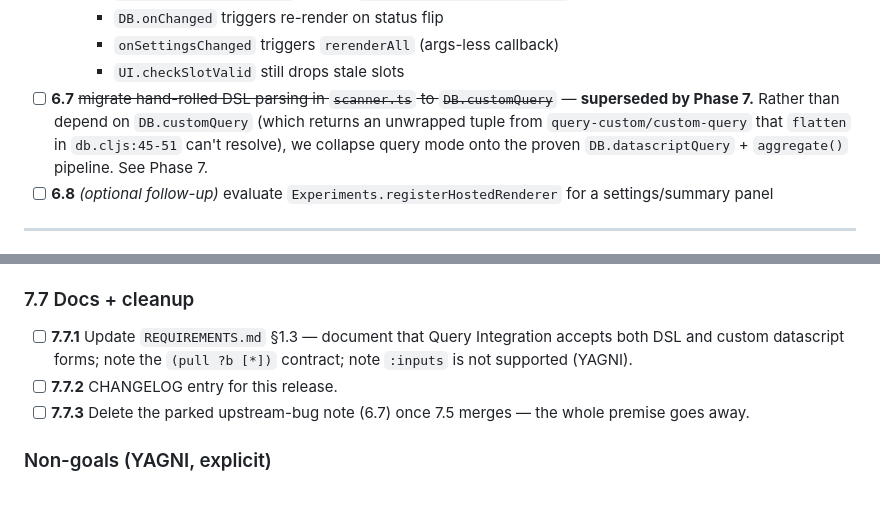
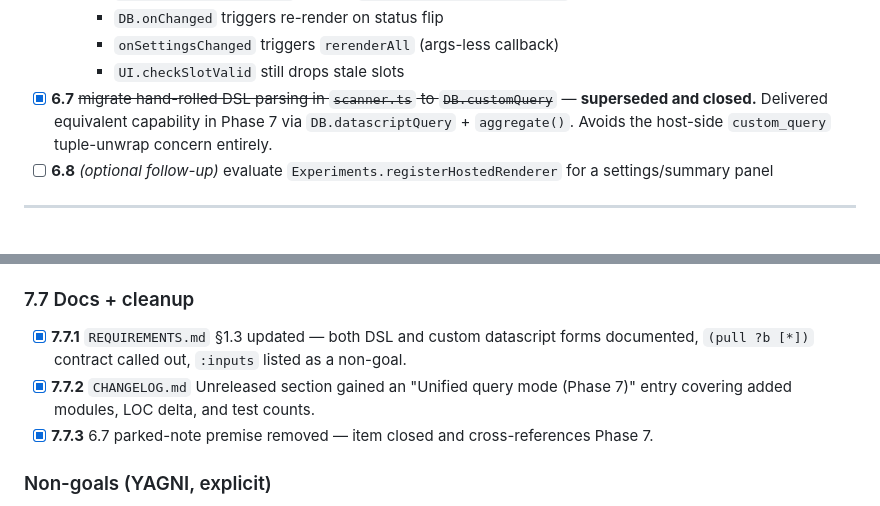
Before and after one commit to hdansou/logseq-progressbar, a Markdown page: TASKS.md, 2 parts joined by grey strips. Rendered like a GitHub page.

```diff
--- a/TASKS.md
+++ b/TASKS.md
@@ -177,7 +177,7 @@
     - `DB.onChanged` triggers re-render on status flip
     - `onSettingsChanged` triggers `rerenderAll` (args-less callback)
     - `UI.checkSlotValid` still drops stale slots
-- [ ] **6.7** ~~migrate hand-rolled DSL parsing in `scanner.ts` to `DB.customQuery`~~ — **superseded by Phase 7.** Rather than depend on `DB.customQuery` (which returns an unwrapped tuple from `query-custom/custom-query` that `flatten` in `db.cljs:45-51` can't resolve), we collapse query mode onto the proven `DB.datascriptQuery` + `aggregate()` pipeline. See Phase 7.
+- [x] **6.7** ~~migrate hand-rolled DSL parsing in `scanner.ts` to `DB.customQuery`~~ — **superseded and closed.** Delivered equivalent capability in Phase 7 via `DB.datascriptQuery` + `aggregate()`. Avoids the host-side `custom_query` tuple-unwrap concern entirely.
 - [ ] **6.8** *(optional follow-up)* evaluate `Experiments.registerHostedRenderer` for a settings/summary panel
 
 ---
@@ -256,9 +233,9 @@
 
 ### 7.7 Docs + cleanup
 
-- [ ] **7.7.1** Update `REQUIREMENTS.md` §1.3 — document that Query Integration accepts both DSL and custom datascript forms; note the `(pull ?b [*])` contract; note `:inputs` is not supported (YAGNI).
-- [ ] **7.7.2** CHANGELOG entry for this release.
-- [ ] **7.7.3** Delete the parked upstream-bug note (6.7) once 7.5 merges — the whole premise goes away.
+- [x] **7.7.1** `REQUIREMENTS.md` §1.3 updated — both DSL and custom datascript forms documented, `(pull ?b [*])` contract called out, `:inputs` listed as a non-goal.
+- [x] **7.7.2** `CHANGELOG.md` Unreleased section gained an "Unified query mode (Phase 7)" entry covering added modules, LOC delta, and test counts.
+- [x] **7.7.3** 6.7 parked-note premise removed — item closed and cross-references Phase 7.
 
 ### Non-goals (YAGNI, explicit)
 
```
Also changed, not shown: other parts of TASKS.md (+15 -38 lines), CHANGELOG.md (+12 -0 lines), REQUIREMENTS.md (+9 -1 lines).
